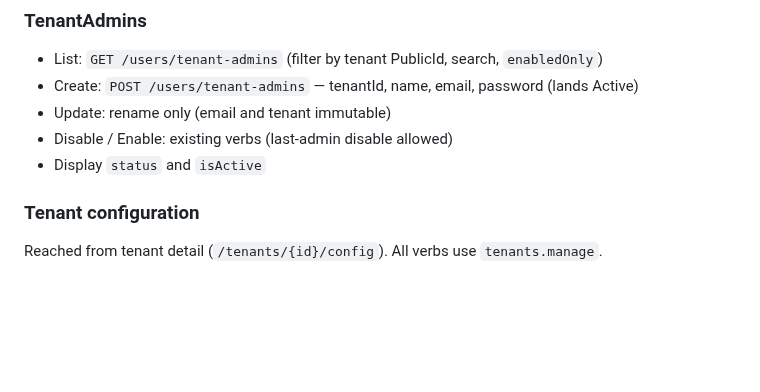
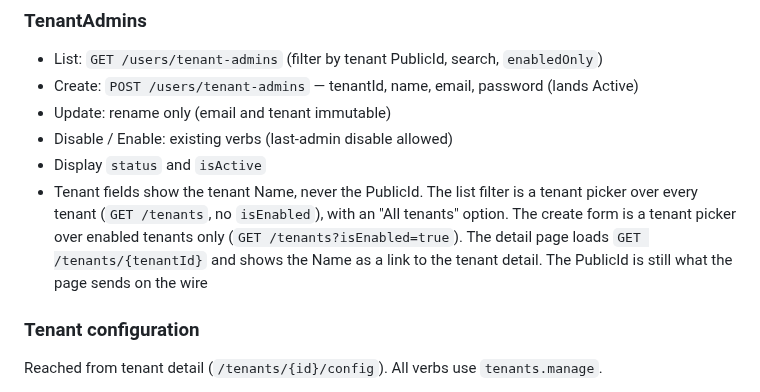
Before and after one commit to louis297/MyWealthV2, a Markdown page: docs/backoffice/back-office.md, the part around the change. Rendered like a GitHub page; blank space fills up the shorter version.

Commit message:
Show tenant names on the back office tenant admin pages in the spec
Co-Authored-By: Claude Opus 5.5 <noreply@anthropic.com>

```diff
--- a/docs/backoffice/back-office.md
+++ b/docs/backoffice/back-office.md
@@ -114,6 +114,7 @@ Consumes existing endpoints plus the catalog IsActive write. Field rules and val
 - Update: rename only (email and tenant immutable)
 - Disable / Enable: existing verbs (last-admin disable allowed)
 - Display `status` and `isActive`
+- Tenant fields show the tenant Name, never the PublicId. The list filter is a tenant picker over every tenant (`GET /tenants`, no `isEnabled`), with an "All tenants" option. The create form is a tenant picker over enabled tenants only (`GET /tenants?isEnabled=true`). The detail page loads `GET /tenants/{tenantId}` and shows the Name as a link to the tenant detail. The PublicId is still what the page sends on the wire
 
 ### Tenant configuration
 
```
